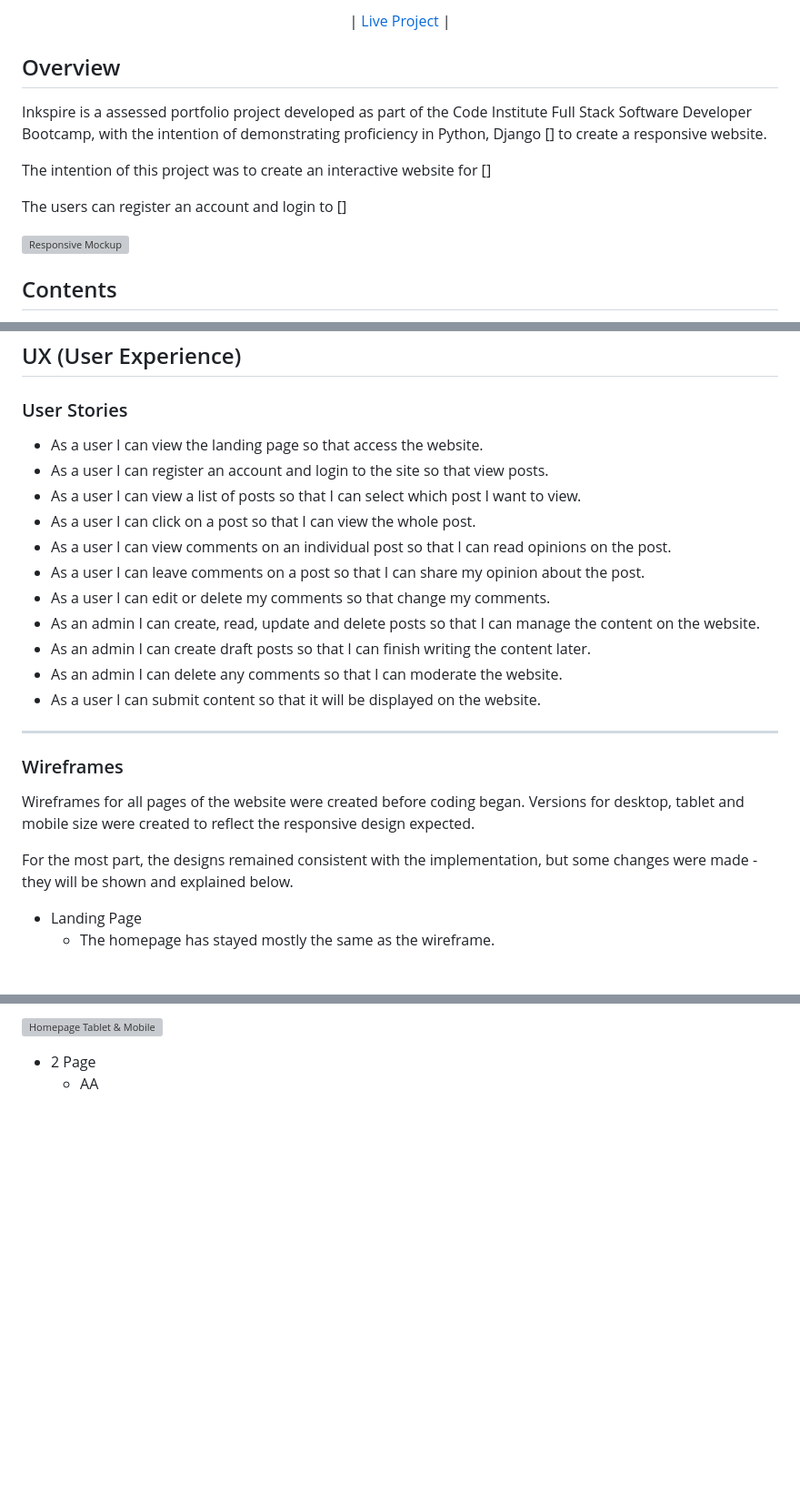
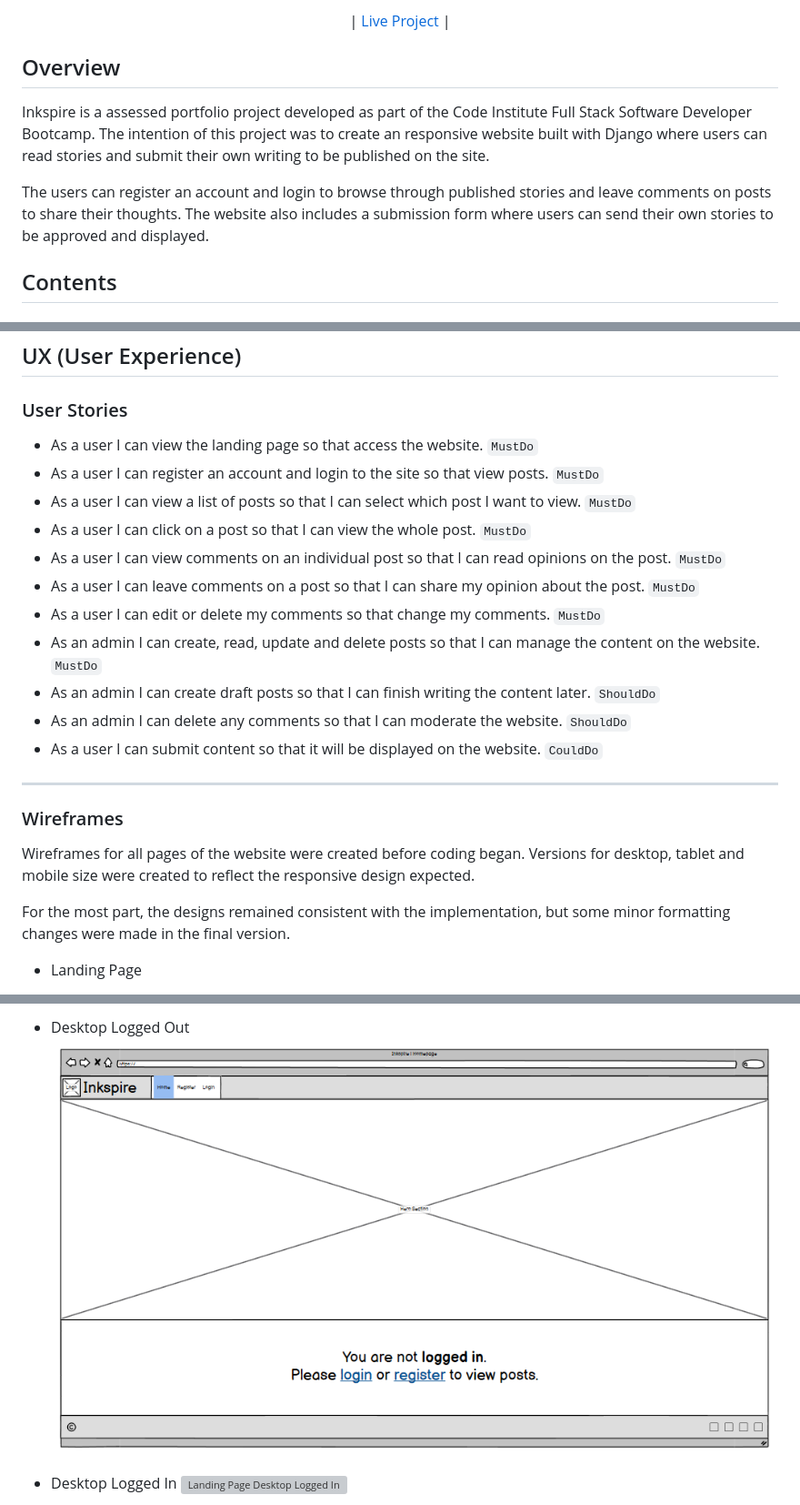
Before and after one commit to mitalic004/Inkspire, a Markdown page: README.md, 3 parts joined by grey strips. Shown at 91% size. Drawn GitHub-style; folded sections open; blank space fills up the shorter version; grey boxes are pictures that could not be loaded.

```diff
--- a/README.md
+++ b/README.md
@@ -6,13 +8,10 @@
 
 <a id="overview"></a>
 ## Overview
-Inkspire is a assessed portfolio project developed as part of the Code Institute Full Stack Software Developer Bootcamp, with the intention of demonstrating proficiency in Python, Django [] to create a responsive website.
+Inkspire is a assessed portfolio project developed as part of the Code Institute Full Stack Software Developer Bootcamp.
+The intention of this project was to create an responsive website built with Django where users can read stories and submit their own writing to be published on the site.
 
-The intention of this project was to create an interactive website for []
-
-The users can register an account and login to []
-
-![Responsive Mockup]()
+The users can register an account and login to browse through published stories and leave comments on posts to share their thoughts. The website also includes a submission form where users can send their own stories to be approved and displayed.
 
 
 ## Contents
@@ -49,17 +48,17 @@ The users can register an account and login to []
 
 <a id="user-stories"></a>
 ### User Stories
-- As a user I can view the landing page so that access the website.
-- As a user I can register an account and login to the site so that view posts.
-- As a user I can view a list of posts so that I can select which post I want to view.
-- As a user I can click on a post so that I can view the whole post.
-- As a user I can view comments on an individual post so that I can read opinions on the post.
-- As a user I can leave comments on a post so that I can share my opinion about the post.
-- As a user I can edit or delete my comments so that change my comments.
-- As an admin I can create, read, update and delete posts so that I can manage the content on the website.
-- As an admin I can create draft posts so that I can finish writing the content later.
-- As an admin I can delete any comments so that I can moderate the website.
-- As a user I can submit content so that it will be displayed on the website.
+- As a user I can view the landing page so that access the website. `MustDo`
+- As a user I can register an account and login to the site so that view posts. `MustDo`
+- As a user I can view a list of posts so that I can select which post I want to view. `MustDo`
+- As a user I can click on a post so that I can view the whole post. `MustDo`
+- As a user I can view comments on an individual post so that I can read opinions on the post. `MustDo`
+- As a user I can leave comments on a post so that I can share my opinion about the post. `MustDo`
+- As a user I can edit or delete my comments so that change my comments. `MustDo`
+- As an admin I can create, read, update and delete posts so that I can manage the content on the website. `MustDo`
+- As an admin I can create draft posts so that I can finish writing the content later. `ShouldDo`
+- As an admin I can delete any comments so that I can moderate the website. `ShouldDo`
+- As a user I can submit content so that it will be displayed on the website. `CouldDo`
 
 <hr>
 
@@ -67,8 +66,7 @@ The users can register an account and login to []
 ### Wireframes
 Wireframes for all pages of the website were created before coding began. Versions for desktop, tablet and mobile size were created to reflect the responsive design expected.
 
-For the most part, the designs remained consistent with the implementation, but some changes were made - they will be shown and explained below.
+For the most part, the designs remained consistent with the implementation, but some minor formatting changes were made in the final version.
 
 - Landing Page
-  - The homepage has stayed mostly the same as the wireframe.
 
@@ -76,6 +75,7 @@ For the most part, the designs remained consistent with the implementation, but
 
-![Homepage Tablet & Mobile](assets/images-readme/Wireframe-Homepage-TabletMobile.png)
+- Desktop Logged Out
+![Landing Page Desktop Logged Out](static/assets/images-readme/Wireframe_LandingPage_Desktop_LoggedOut.png)
 
-- 2 Page
-  - AA
+- Desktop Logged In
+![Landing Page Desktop Logged In](static/assets/images-readme/Wireframe_LandingPage_Desktop_LoggedIn.png)
 
```
Also changed, not shown: other parts of README.md (+60 -8 lines).
